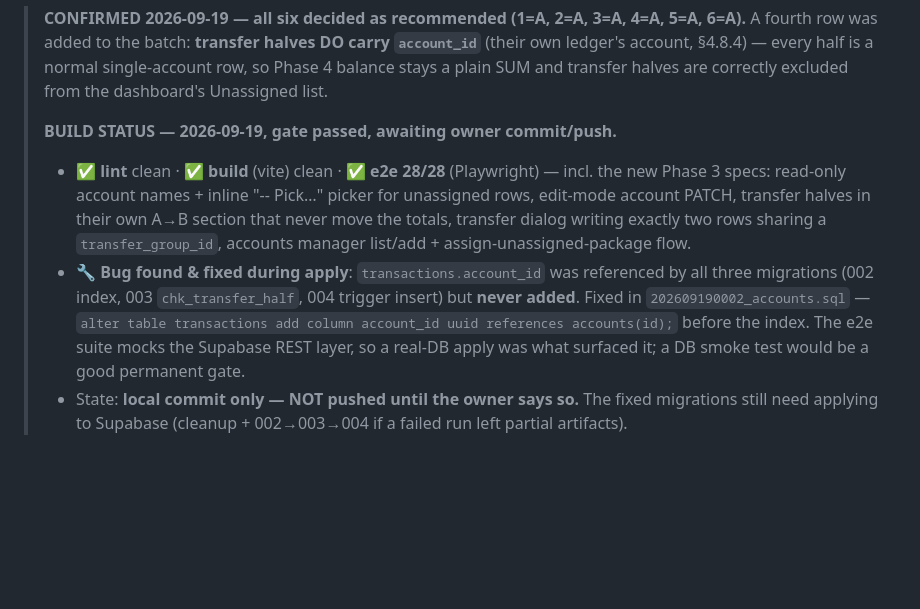
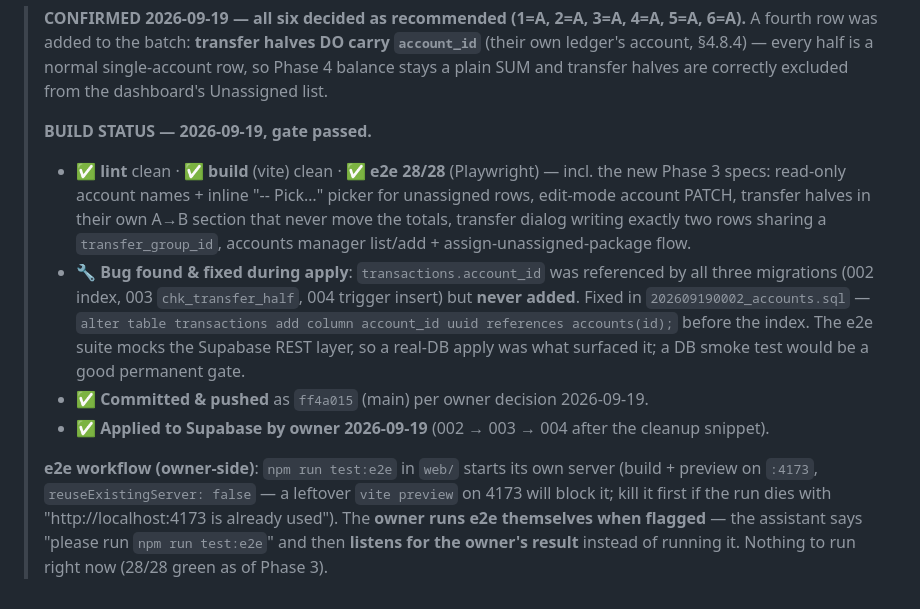
Before and after one commit to ExpectoPotatonum/Money_Tracker, a Markdown page: import-candidate-features.md, the part around the change. GitHub-like rendering; blank space fills up the shorter version.

Commit message:
docs: record Supabase apply + owner-side e2e workflow

```diff
--- a/import-candidate-features.md
+++ b/import-candidate-features.md
@@ -767,7 +767,7 @@ in the trigger (see above). Re-running is safe: maps are stable, new captures ju
 > §4.8.4) — every half is a normal single-account row, so Phase 4 balance stays a plain SUM and
 > transfer halves are correctly excluded from the dashboard's Unassigned list.
 >
-> **BUILD STATUS — 2026-09-19, gate passed, awaiting owner commit/push.**
+> **BUILD STATUS — 2026-09-19, gate passed.**
 > - ✅ **lint** clean · ✅ **build** (vite) clean · ✅ **e2e 28/28** (Playwright) — incl. the new
 >   Phase 3 specs: read-only account names + inline "-- Pick…" picker for unassigned rows, edit-mode
 >   account PATCH, transfer halves in their own A→B section that never move the totals, transfer
@@ -778,5 +778,12 @@ in the trigger (see above). Re-running is safe: maps are stable, new captures ju
 >   `202609190002_accounts.sql` — `alter table transactions add column account_id uuid references
 >   accounts(id);` before the index. The e2e suite mocks the Supabase REST layer, so a real-DB apply
 >   was what surfaced it; a DB smoke test would be a good permanent gate.
-> - State: **local commit only — NOT pushed until the owner says so.** The fixed migrations still need
->   applying to Supabase (cleanup + 002→003→004 if a failed run left partial artifacts).
+> - ✅ **Committed & pushed** as `ff4a015` (main) per owner decision 2026-09-19.
+> - ✅ **Applied to Supabase by owner 2026-09-19** (002 → 003 → 004 after the cleanup snippet).
+>
+> **e2e workflow (owner-side)**: `npm run test:e2e` in `web/` starts its own server (build +
+> preview on `:4173`, `reuseExistingServer: false` — a leftover `vite preview` on 4173 will block
+> it; kill it first if the run dies with "http://localhost:4173 is already used"). The **owner runs
+> e2e themselves when flagged** — the assistant says "please run `npm run test:e2e`" and then
+> **listens for the owner's result** instead of running it. Nothing to run right now (28/28 green as
+> of Phase 3).
```
